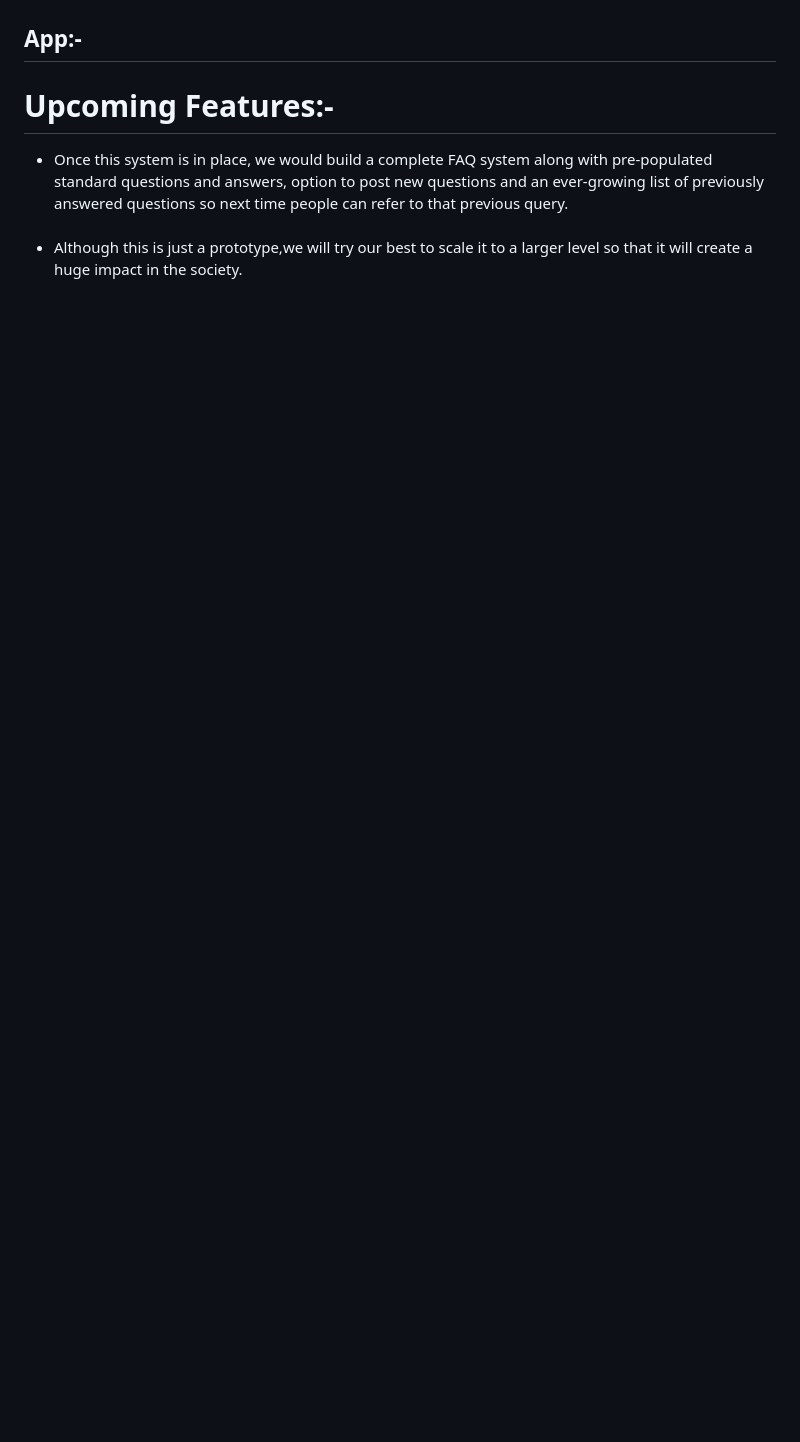
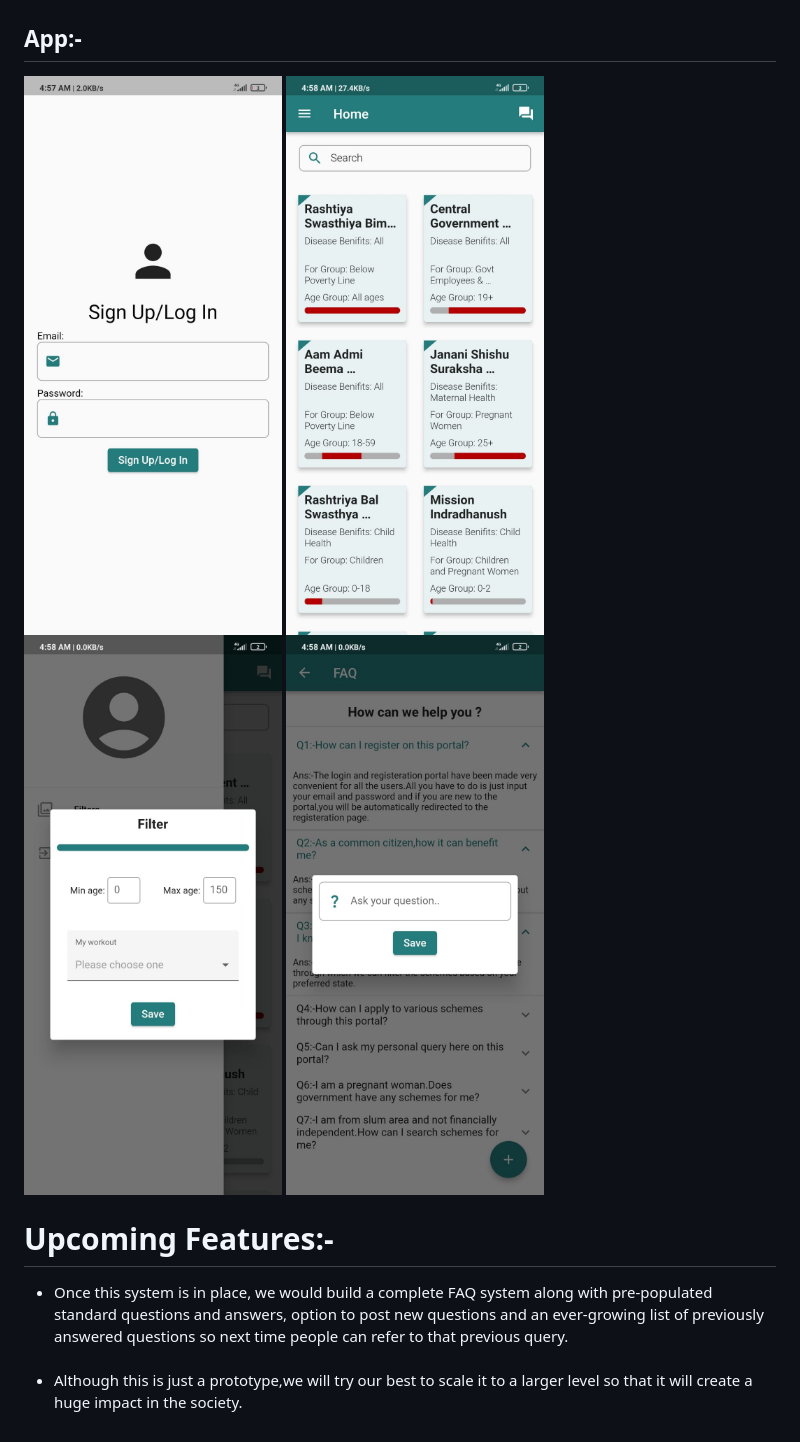
Before and after one commit to TheClearSky/Jeevan-Rakshak, a Markdown page: README.md, the part around the change. Drawn GitHub-style; blank space fills up the shorter version.

```diff
--- a/README.md
+++ b/README.md
@@ -85,7 +85,10 @@ We are solving this by building a Mobile App and a website to connect the benefi
 ![alt](images/4.jpg)
 
 ## App:-
-
+![alt](images/5.jpg)
+![alt](images/6.jpg)
+![alt](images/7.jpg)
+![alt](images/8.jpg)
 
 # Upcoming Features:-
 <ul>
```
